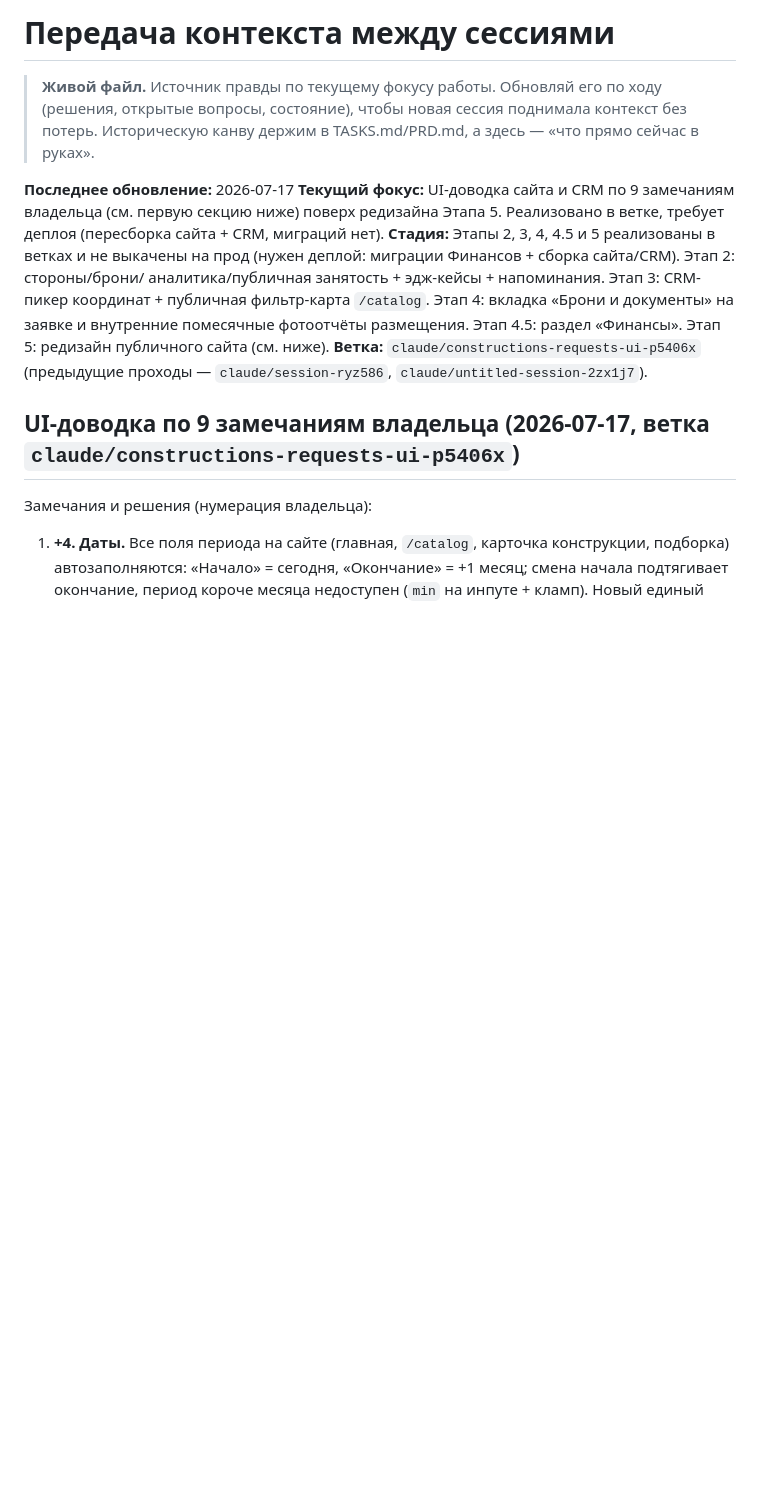
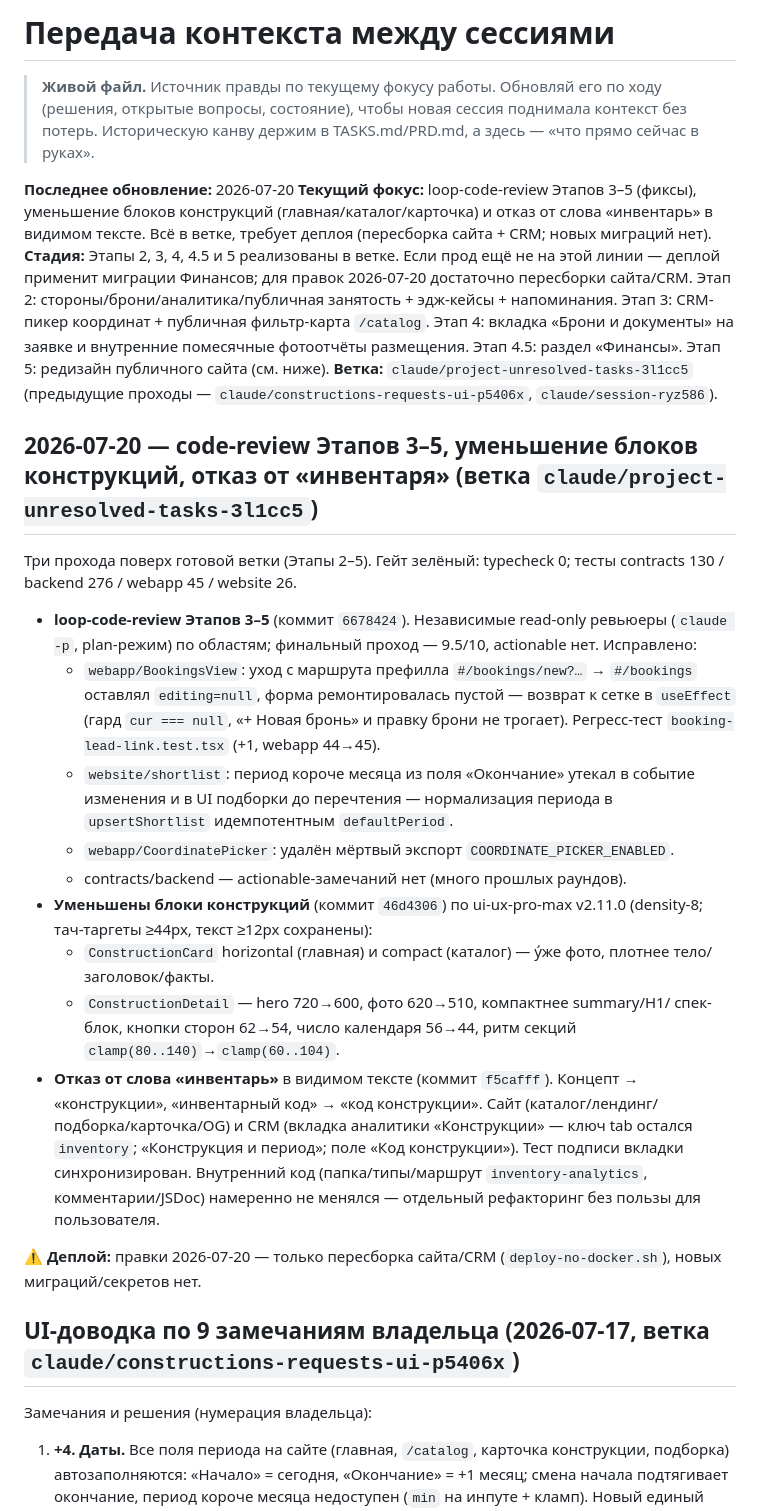
Before and after one commit to invdr/noesis_adv, a Markdown page: current_handoff.md, the part around the change. Drawn GitHub-style; blank space fills up the shorter version.

Commit message:
handoff: зафиксировать проходы 2026-07-20 (code-review Этапов 3–5, уменьшение блоков конструкций, отказ от «инвентаря»)
Co-Authored-By: Claude Opus 4.8 <noreply@anthropic.com>
Claude-Session: https://claude.ai/code/session_01PymsbhrFTq7ZyTRYmtPjhk

```diff
--- a/current_handoff.md
+++ b/current_handoff.md
@@ -5,18 +5,54 @@
 > без потерь. Историческую канву держим в TASKS.md/PRD.md, а здесь — «что прямо
 > сейчас в руках».
 
-**Последнее обновление:** 2026-07-17
-**Текущий фокус:** UI-доводка сайта и CRM по 9 замечаниям владельца (см. первую
-секцию ниже) поверх редизайна Этапа 5. Реализовано в ветке, требует деплоя
-(пересборка сайта + CRM, миграций нет).
-**Стадия:** Этапы 2, 3, 4, 4.5 и 5 реализованы в ветках и не выкачены на прод
-(нужен деплой: миграции Финансов + сборка сайта/CRM). Этап 2: стороны/брони/
-аналитика/публичная занятость + эдж-кейсы + напоминания. Этап 3: CRM-пикер
-координат + публичная фильтр-карта `/catalog`. Этап 4: вкладка «Брони и документы»
-на заявке и внутренние помесячные фотоотчёты размещения. Этап 4.5: раздел
-«Финансы». Этап 5: редизайн публичного сайта (см. ниже).
-**Ветка:** `claude/constructions-requests-ui-p5406x` (предыдущие проходы —
-`claude/session-ryz586`, `claude/untitled-session-2zx1j7`).
+**Последнее обновление:** 2026-07-20
+**Текущий фокус:** loop-code-review Этапов 3–5 (фиксы), уменьшение блоков
+конструкций (главная/каталог/карточка) и отказ от слова «инвентарь» в видимом
+тексте. Всё в ветке, требует деплоя (пересборка сайта + CRM; новых миграций нет).
+**Стадия:** Этапы 2, 3, 4, 4.5 и 5 реализованы в ветке. Если прод ещё не на этой
+линии — деплой применит миграции Финансов; для правок 2026-07-20 достаточно
+пересборки сайта/CRM. Этап 2: стороны/брони/аналитика/публичная занятость +
+эдж-кейсы + напоминания. Этап 3: CRM-пикер координат + публичная фильтр-карта
+`/catalog`. Этап 4: вкладка «Брони и документы» на заявке и внутренние помесячные
+фотоотчёты размещения. Этап 4.5: раздел «Финансы». Этап 5: редизайн публичного
+сайта (см. ниже).
+**Ветка:** `claude/project-unresolved-tasks-3l1cc5` (предыдущие проходы —
+`claude/constructions-requests-ui-p5406x`, `claude/session-ryz586`).
+
+## 2026-07-20 — code-review Этапов 3–5, уменьшение блоков конструкций, отказ от «инвентаря» (ветка `claude/project-unresolved-tasks-3l1cc5`)
+
+Три прохода поверх готовой ветки (Этапы 2–5). Гейт зелёный: typecheck 0; тесты
+contracts 130 / backend 276 / webapp 45 / website 26.
+
+- **loop-code-review Этапов 3–5** (коммит `6678424`). Независимые read-only
+  ревьюеры (`claude -p`, plan-режим) по областям; финальный проход — 9.5/10,
+  actionable нет. Исправлено:
+  - `webapp/BookingsView`: уход с маршрута префилла `#/bookings/new?…` →
+    `#/bookings` оставлял `editing=null`, форма ремонтировалась пустой — возврат
+    к сетке в `useEffect` (гард `cur === null`, «+ Новая бронь» и правку брони не
+    трогает). Регресс-тест `booking-lead-link.test.tsx` (+1, webapp 44→45).
+  - `website/shortlist`: период короче месяца из поля «Окончание» утекал в
+    событие изменения и в UI подборки до перечтения — нормализация периода в
+    `upsertShortlist` идемпотентным `defaultPeriod`.
+  - `webapp/CoordinatePicker`: удалён мёртвый экспорт `COORDINATE_PICKER_ENABLED`.
+  - contracts/backend — actionable-замечаний нет (много прошлых раундов).
+- **Уменьшены блоки конструкций** (коммит `46d4306`) по ui-ux-pro-max v2.11.0
+  (density-8; тач-таргеты ≥44px, текст ≥12px сохранены):
+  - `ConstructionCard` horizontal (главная) и compact (каталог) — у́же фото,
+    плотнее тело/заголовок/факты.
+  - `ConstructionDetail` — hero 720→600, фото 620→510, компактнее summary/H1/
+    спек-блок, кнопки сторон 62→54, число календаря 56→44, ритм секций
+    `clamp(80..140)`→`clamp(60..104)`.
+- **Отказ от слова «инвентарь»** в видимом тексте (коммит `f5cafff`). Концепт →
+  «конструкции», «инвентарный код» → «код конструкции». Сайт (каталог/лендинг/
+  подборка/карточка/OG) и CRM (вкладка аналитики «Конструкции» — ключ tab остался
+  `inventory`; «Конструкция и период»; поле «Код конструкции»). Тест подписи
+  вкладки синхронизирован. Внутренний код (папка/типы/маршрут `inventory-analytics`,
+  комментарии/JSDoc) намеренно не менялся — отдельный рефакторинг без пользы для
+  пользователя.
+
+⚠️ **Деплой:** правки 2026-07-20 — только пересборка сайта/CRM
+(`deploy-no-docker.sh`), новых миграций/секретов нет.
 
 ## UI-доводка по 9 замечаниям владельца (2026-07-17, ветка `claude/constructions-requests-ui-p5406x`)
 
```
